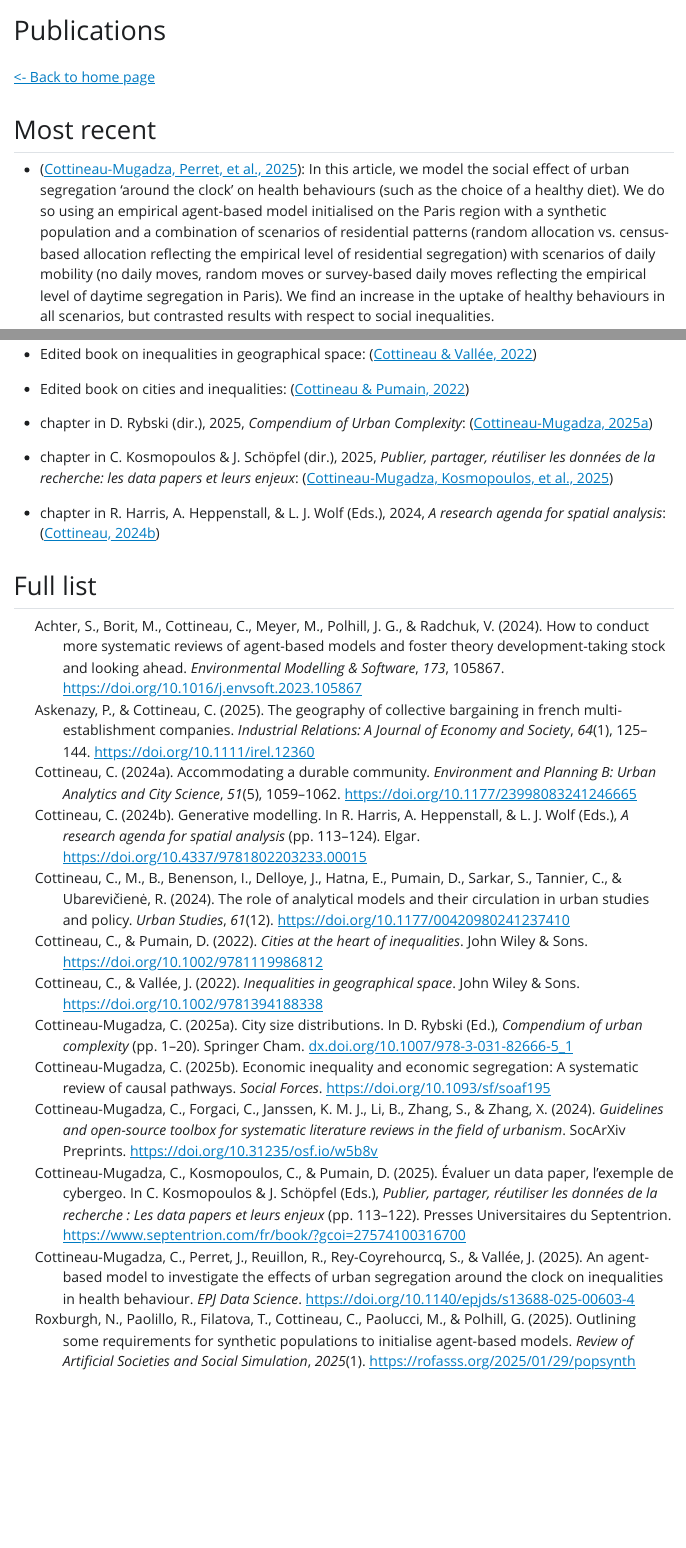
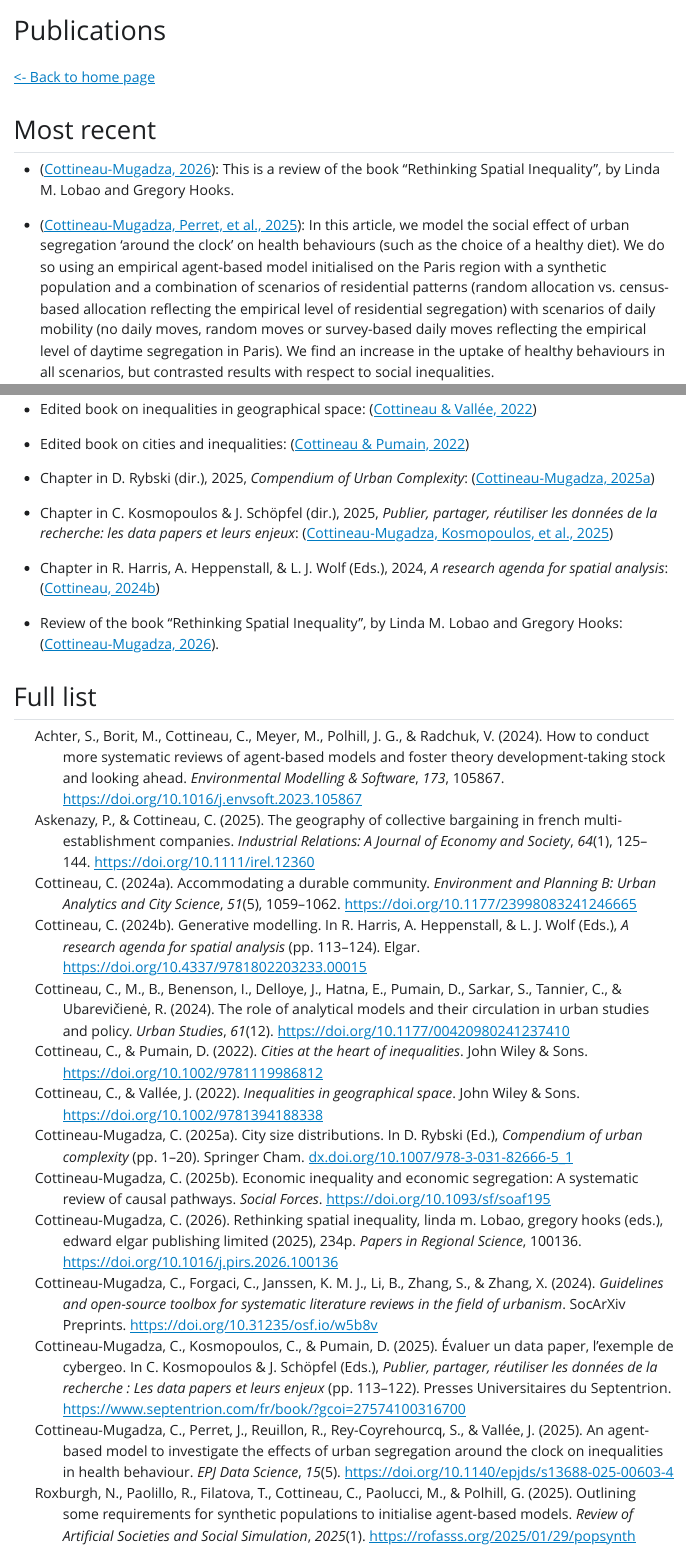
Before and after one commit to SEGUE-Project/SEGUE-Project.github.io, a Quarto document (publications.qmd): the page in a window 1100 px wide, from its top, and a second part further down, joined at a grey line. The pictures show the output file publications.html that the author committed with the source, opened offline; Quarto's library style sheets are replaced by a plain one without menus.

Commit message:
add reference

```diff
--- a/all_references.bib
+++ b/all_references.bib
@@ -1,3 +1,15 @@
+
+@article{cottineau2026rethinking,
+title={Rethinking Spatial Inequality, Linda M. Lobao, Gregory Hooks (Eds.), Edward Elgar Publishing Limited (2025), 234p},
+journal = {Papers in Regional Science},
+pages = {100136},
+year = {2026},
+issn = {1056-8190},
+doi = {10.1016/j.pirs.2026.100136},
+url = {https://www.sciencedirect.com/science/article/pii/S1056819026000023},
+author = {Cottineau-Mugadza, Clémentine}
+}
+
 
 @article{cottineau2025agent,
   title={An agent-based model to investigate the effects of urban segregation around the clock on inequalities in health behaviour},
@@ -5,6 +17,8 @@
   journal={EPJ Data Science},
   year={2025},
   publisher={Springer},
+  volume={15},
+  number={5},
   doi={10.1140/epjds/s13688-025-00603-4}
 }
 
--- a/publications.qmd
+++ b/publications.qmd
@@ -11,6 +11,9 @@ theme: united
 [\<- Back to home page](http://erc-segue.nl/)
 
 ## Most recent {#publi-recent}
+
+
+- [@cottineau2026rethinking]: This is a review of the book "Rethinking Spatial Inequality", by Linda M. Lobao and Gregory Hooks.
 
 -   [@cottineau2025agent]: In this article, we model the social effect of urban segregation ‘around the clock’ on health behaviours (such as the choice of a healthy diet). We do so using an empirical agent-based model initialised on the Paris region with a synthetic population and a combination of scenarios of residential patterns (random allocation vs. census-based allocation reflecting the empirical level of residential segregation) with scenarios of daily mobility (no daily moves, random moves or survey-based daily moves reflecting the empirical level of daytime segregation in Paris). We find an increase in the uptake of healthy behaviours in all scenarios, but contrasted results with respect to social inequalities.
 
@@ -37,12 +40,13 @@ theme: united
 
 -   Edited book on cities and inequalities: [@cottineau2022cities]
 
-- chapter in D. Rybski (dir.), 2025, *Compendium of Urban Complexity*:  [@cottineau2025citysize]
+- Chapter in D. Rybski (dir.), 2025, *Compendium of Urban Complexity*:  [@cottineau2025citysize]
 
-- chapter in C. Kosmopoulos & J. Schöpfel (dir.), 2025, *Publier, partager, réutiliser les données de la recherche: les data papers et leurs enjeux*: [@cottineau2025evaluer]
+- Chapter in C. Kosmopoulos & J. Schöpfel (dir.), 2025, *Publier, partager, réutiliser les données de la recherche: les data papers et leurs enjeux*: [@cottineau2025evaluer]
 
-- chapter in R. Harris, A. Heppenstall, & L. J. Wolf (Eds.), 2024, *A research agenda for spatial analysis*: [@cottineau2024generative]
+- Chapter in R. Harris, A. Heppenstall, & L. J. Wolf (Eds.), 2024, *A research agenda for spatial analysis*: [@cottineau2024generative]
 
+- Review of the  book "Rethinking Spatial Inequality", by Linda M. Lobao and Gregory Hooks: [@cottineau2026rethinking].
 
 ## Full list {#publi-list}
 
```
Also changed, not shown: News.qmd (+5 -6 lines), News.html, publications.html.
